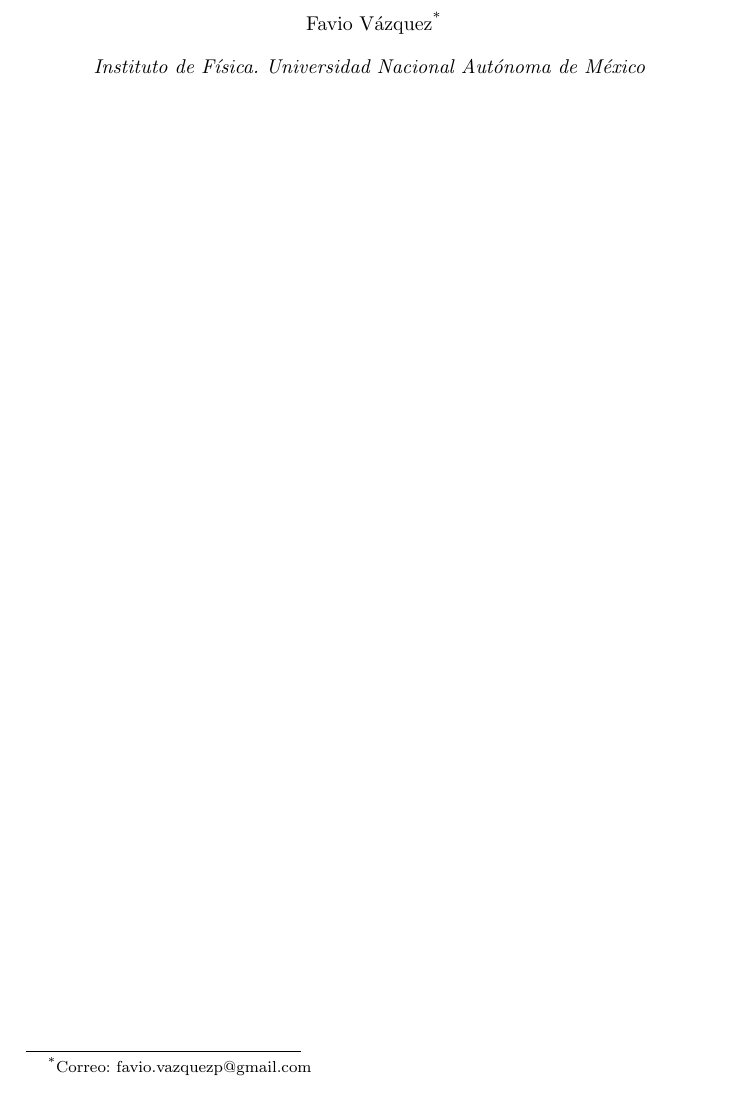
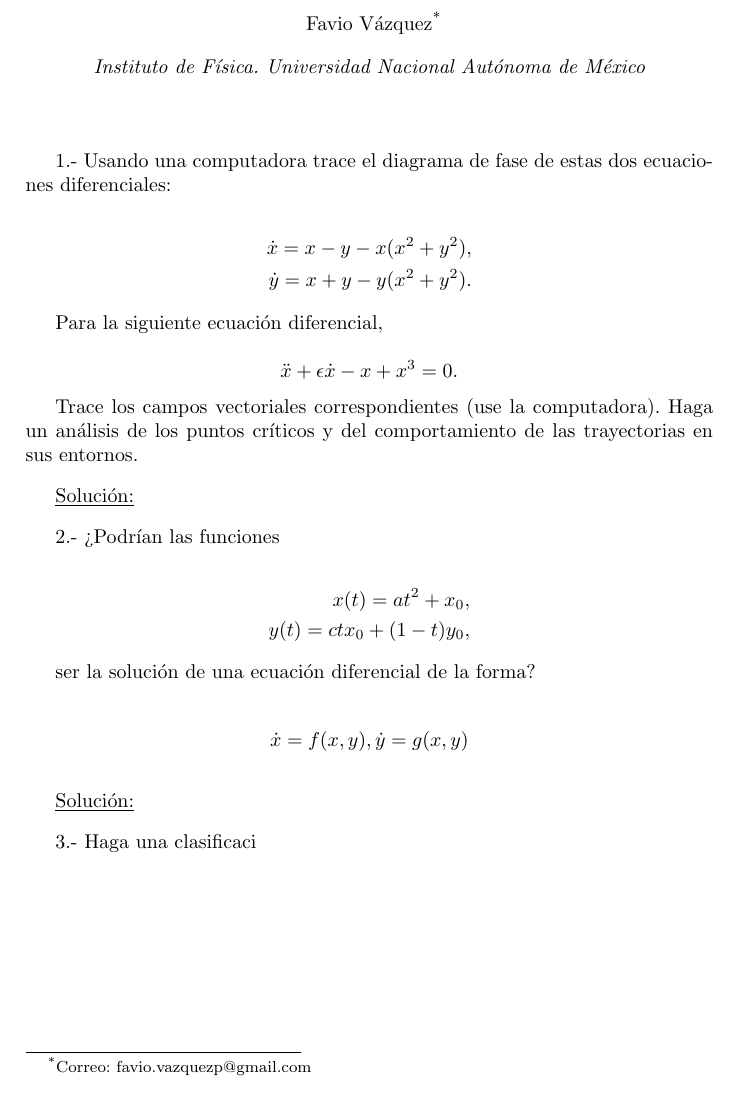
Before and after one commit to PertevniyalLisesiRobotKulubu/MecanicaClasica-PCF, a LaTeX problem sheet (Tarea2/Tarea2.tex): part of the page, cut so that both start at the same text. Compiled offline with pdfLaTeX.

Commit message:
- Added problem 1 and 2

```diff
--- a/Tarea2/Tarea2.tex
+++ b/Tarea2/Tarea2.tex
@@ -51,4 +51,56 @@
 
 \maketitle
 
+1.- Usando una computadora trace el diagrama de fase de estas dos ecuaciones diferenciales:
+
+\begin{gather*}
+ \begin{split}
+\dot{x} = x - y - x(x^2+y^2), \\
+\dot{y} = x + y - y(x^2+y^2).
+ \end{split}
+\end{gather*}
+
+
+Para la siguiente ecuación diferencial,
+
+$$
+\ddot{x} + \epsilon \dot{x} - x + x^3 = 0.
+$$
+
+Trace los campos vectoriales correspondientes (use la computadora). Haga un análisis de los
+puntos críticos y del comportamiento de las trayectorias en sus entornos.
+
+\vspace{.3cm}
+
+\underline{Solución:}
+
+\vspace{.3cm}
+
+2.- ¿Podrían las funciones
+
+\begin{gather*}
+ \begin{split}
+ x(t) = at^2 + x_0, \\
+ y(t) = ctx_0 + (1-t)y_0,
+ \end{split}
+\end{gather*}
+
+ser la solución de una ecuación diferencial de la forma?
+
+\begin{gather*}
+ \begin{split}
+ \dot{x} = f(x,y),
+ \dot{y} = g(x,y)
+ \end{split}
+\end{gather*}
+
+\vspace{.3cm}
+
+\underline{Solución:}
+
+\vspace{.3cm}
+
+3.- Haga una clasificaci
+
+
 \end{document}
```
